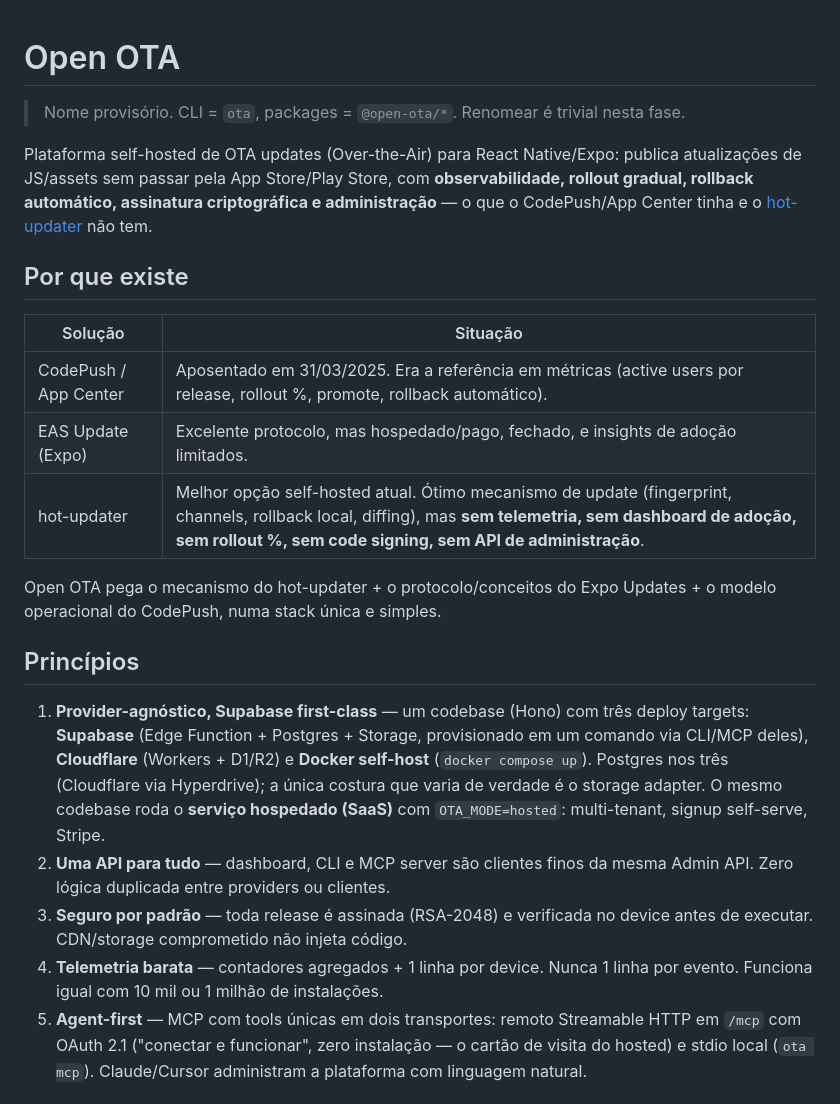
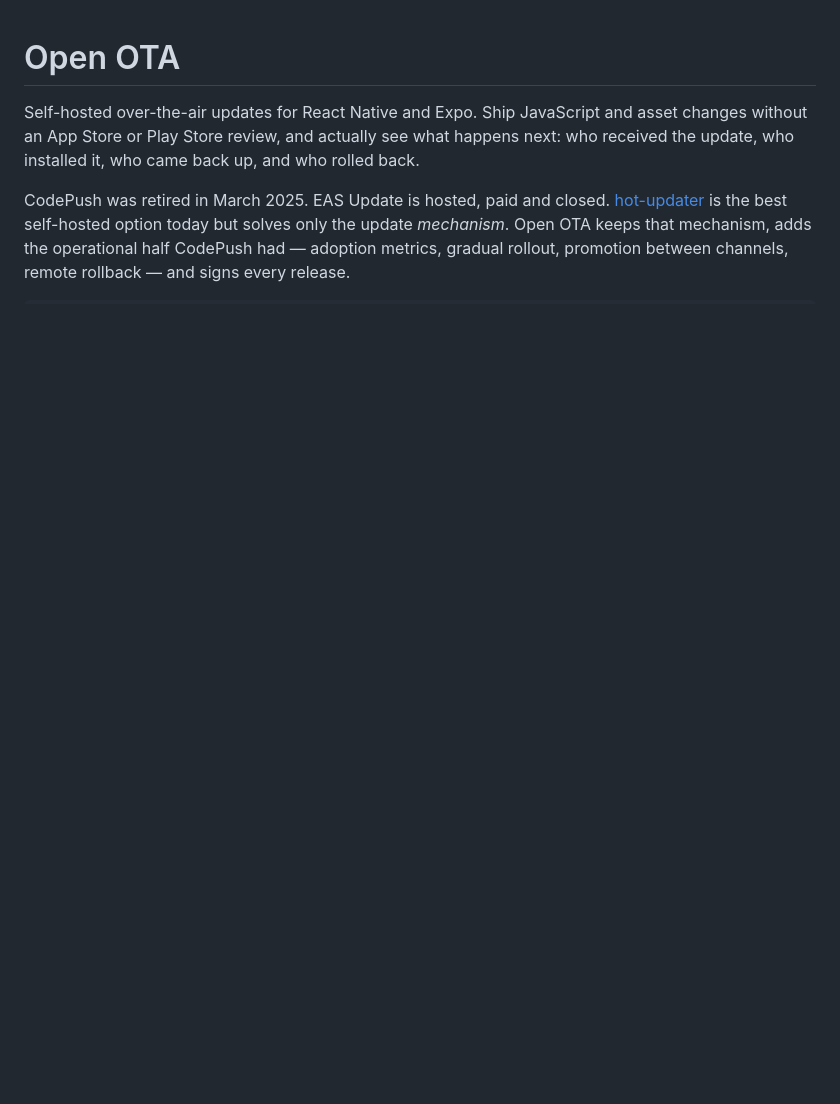
Before and after one commit to dnlsilva/open-ota, a Markdown page: README.md, the part around one of its changes. GitHub-like rendering; blank space fills up the shorter version.

```diff
--- a/README.md
+++ b/README.md
@@ -1,24 +1,6 @@
 # Open OTA
 
-> Nome provisório. CLI = `ota`, packages = `@open-ota/*`. Renomear é trivial nesta fase.
+Self-hosted over-the-air updates for React Native and Expo. Ship JavaScript and asset changes without an App Store or Play Store review, and actually see what happens next: who received the update, who installed it, who came back up, and who rolled back.
 
-Plataforma self-hosted de OTA updates (Over-the-Air) para React Native/Expo: publica atualizações de JS/assets sem passar pela App Store/Play Store, com **observabilidade, rollout gradual, rollback automático, assinatura criptográfica e administração** — o que o CodePush/App Center tinha e o [hot-updater](https://github.com/gronxb/hot-updater) não tem.
+CodePush was retired in March 2025. EAS Update is hosted, paid and closed. [hot-updater](https://github.com/gronxb/hot-updater) is the best self-hosted option today but solves only the update *mechanism*. Open OTA keeps that mechanism, adds the operational half CodePush had — adoption metrics, gradual rollout, promotion between channels, remote rollback — and signs every release.
 
-## Por que existe
-
-| Solução | Situação |
-|---|---|
-| CodePush / App Center | Aposentado em 31/03/2025. Era a referência em métricas (active users por release, rollout %, promote, rollback automático). |
-| EAS Update (Expo) | Excelente protocolo, mas hospedado/pago, fechado, e insights de adoção limitados. |
-| hot-updater | Melhor opção self-hosted atual. Ótimo mecanismo de update (fingerprint, channels, rollback local, diffing), mas **sem telemetria, sem dashboard de adoção, sem rollout %, sem code signing, sem API de administração**. |
-
-Open OTA pega o mecanismo do hot-updater + o protocolo/conceitos do Expo Updates + o modelo operacional do CodePush, numa stack única e simples.
-
-## Princípios
-
-1. **Provider-agnóstico, Supabase first-class** — um codebase (Hono) com três deploy targets: **Supabase** (Edge Function + Postgres + Storage, provisionado em um comando via CLI/MCP deles), **Cloudflare** (Workers + D1/R2) e **Docker self-host** (`docker compose up`). Postgres nos três (Cloudflare via Hyperdrive); a única costura que varia de verdade é o storage adapter. O mesmo codebase roda o **serviço hospedado (SaaS)** com `OTA_MODE=hosted`: multi-tenant, signup self-serve, Stripe.
-2. **Uma API para tudo** — dashboard, CLI e MCP server são clientes finos da mesma Admin API. Zero lógica duplicada entre providers ou clientes.
-3. **Seguro por padrão** — toda release é assinada (RSA-2048) e verificada no device antes de executar. CDN/storage comprometido não injeta código.
-4. **Telemetria barata** — contadores agregados + 1 linha por device. Nunca 1 linha por evento. Funciona igual com 10 mil ou 1 milhão de instalações.
-5. **Agent-first** — MCP com tools únicas em dois transportes: remoto Streamable HTTP em `/mcp` com OAuth 2.1 ("conectar e funcionar", zero instalação — o cartão de visita do hosted) e stdio local (`ota mcp`). Claude/Cursor administram a plataforma com linguagem natural.
-
```
Also changed, not shown: other parts of README.md (+82 -65 lines).
